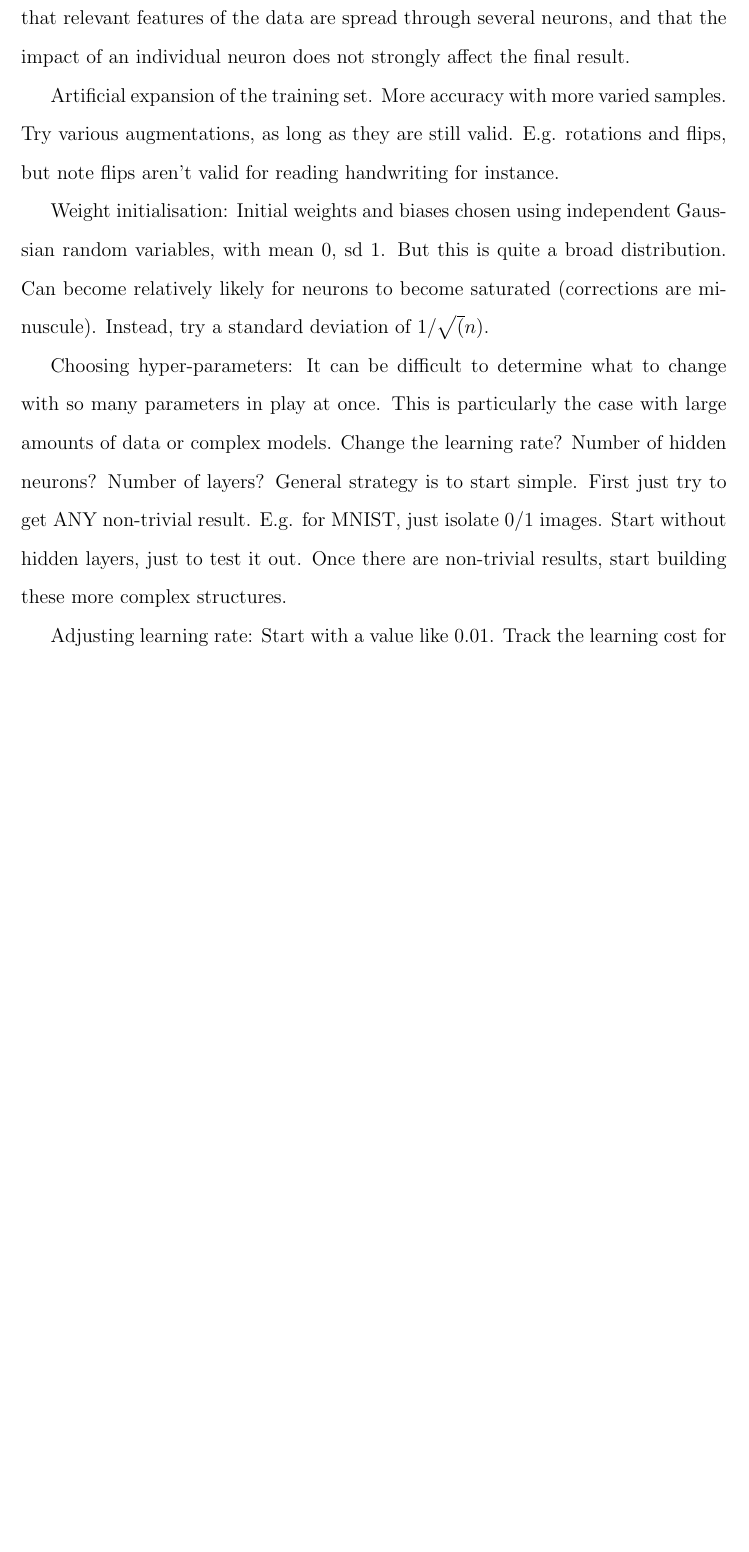
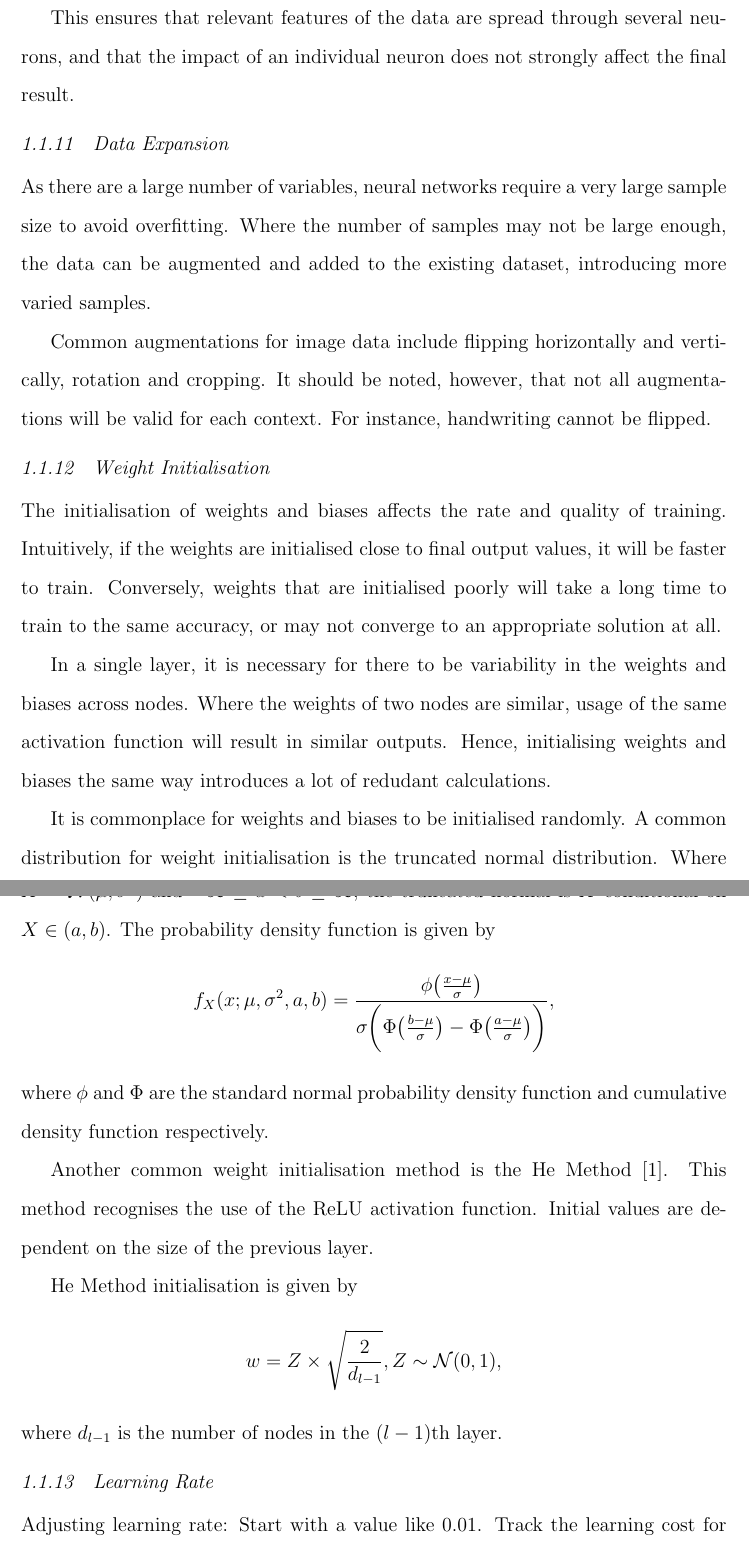
Before and after one commit to melindamortimer/lacune-pvs-cnn, a LaTeX thesis (Thesis_Docs/3_neural-nets.tex): part of page 13 of 16 before the commit and two parts of pages 13 and 14 of 17 after it, the two joined at a grey line, cut so that both start at the same text, the shorter picture padded with empty space. Compiled offline with pdfLaTeX; a LaTeX package or settings file that is missing is left out.

Commit message:
Initialisation background

```diff
--- a/Thesis_Docs/3_neural-nets.tex
+++ b/Thesis_Docs/3_neural-nets.tex
@@ -513,4 +513,4 @@ Another common regularisation is L1, or Lasso Regression, which takes the sum of
 \]
 
-Another regularisation technique is to add a dropout layer. Through the training process, it is possible for individual neurons to pick up on the patterns of specific observations, and hence overfit. When a dropout layer is added, each affected neuron has a probability of being deactivated, regardless of their input. This ensures that relevant features of the data are spread through several neurons, and that the impact of an individual neuron does not strongly affect the final result.
+\subsection{Dropout}\label{nnet-dropout}
 
@@ -517,14 +518,39 @@ Another regularisation technique is to add a dropout layer. Through the training
 
+This ensures that relevant features of the data are spread through several neurons, and that the impact of an individual neuron does not strongly affect the final result.
 
+\subsection{Data Expansion}
 
+As there are a large number of variables, neural networks require a very large sample size to avoid overfitting. Where the number of samples may not be large enough, the data can be augmented and added to the existing dataset, introducing more varied samples.
 
-Artificial expansion of the training set. More accuracy with more varied samples. Try various augmentations, as long as they are still valid. E.g. rotations and flips, but note flips aren't valid for reading handwriting for instance.
+Common augmentations for image data include flipping horizontally and vertically, rotation and cropping. It should be noted, however, that not all augmentations will be valid for each context. For instance, handwriting cannot be flipped.
 
-Weight initialisation: Initial weights and biases chosen using independent Gaussian random variables, with mean 0, sd 1. But this is quite a broad distribution. Can become relatively likely for neurons to become saturated (corrections are minuscule). Instead, try a standard deviation of $1/\sqrt(n)$.
+\subsection{Weight Initialisation}
 
-Choosing hyper-parameters:
-It can be difficult to determine what to change with so many parameters in play at once. This is particularly the case with large amounts of data or complex models. Change the learning rate? Number of hidden neurons? Number of layers?
-General strategy is to start simple. First just try to get ANY non-trivial result. E.g. for MNIST, just isolate 0/1 images. Start without hidden layers, just to test it out. Once there are non-trivial results, start building these more complex structures.
+The initialisation of weights and biases affects the rate and quality of training. Intuitively, if the weights are initialised close to final output values, it will be faster to train. Conversely, weights that are initialised poorly will take a long time to train to the same accuracy, or may not converge to an appropriate solution at all.
+
+In a single layer, it is necessary for there to be variability in the weights and biases across nodes. Where the weights of two nodes are similar, usage of the same activation function will result in similar outputs. Hence, initialising weights and biases the same way introduces a lot of redudant calculations.
+
+It is commonplace for weights and biases to be initialised randomly. A common distribution for weight initialisation is the truncated normal distribution. Where $X\sim\mathcal{N}(\mu,\sigma^2)$ and $-\infty \le a < b \le \infty$, the truncated normal is $X$ conditional on $X\in(a,b)$. The probability density function is given by
+\[
+	f_X(x;\mu, \sigma^2,a,b) = \dfrac{\phi\big(\frac{x-\mu}{\sigma}\big)}{\sigma\bigg(\Phi\big(\frac{b-\mu}{\sigma}\big) - \Phi\big(\frac{a-\mu}{\sigma}\big)\bigg)},
+\]
+where $\phi$ and $\Phi$ are the standard normal probability density function and cumulative density function respectively.
+
+Another common weight initialisation method is the He Method \cite{HeKaiming2015DDiR}. This method recognises the use of the ReLU activation function. Initial values are dependent on the size of the previous layer.
+
+He Method initialisation is given by
+\[
+	w = Z\times\sqrt{\dfrac{2}{d_{l-1}}},Z\sim\mathcal{N}(0,1),
+\]
+where $d_{l-1}$ is the number of nodes in the $(l-1)$th layer.
+
+%Initial weights and biases chosen using independent Gaussian random variables, with mean 0, sd 1. But this is quite a broad distribution. Can become relatively likely for neurons to become saturated (corrections are minuscule). Instead, try a standard deviation of $1/\sqrt(n)$.
+
+%Choosing hyper-parameters:
+%It can be difficult to determine what to change with so many parameters in play at once. This is particularly the case with large amounts of data or complex models. Change the learning rate? Number of hidden neurons? Number of layers?
+%General strategy is to start simple. First just try to get ANY non-trivial result. E.g. for MNIST, just isolate 0/1 images. Start without hidden layers, just to test it out. Once there are non-trivial results, start building these more complex structures.
+
+\subsection{Learning Rate}
 
 Adjusting learning rate:
 Start with a value like 0.01. Track the learning cost for the first few epochs, say first 30. We want a learning rate that is the largest value at which the cost decreases during the first few epochs.
```
Also changed, not shown: Thesis_Docs/bibliography.bib (+13 -0 lines), Thesis_Docs/3_neural-nets.tex (13 more changed lines).
